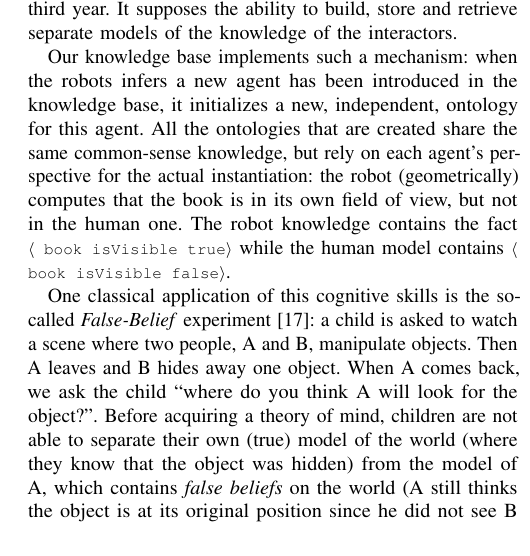
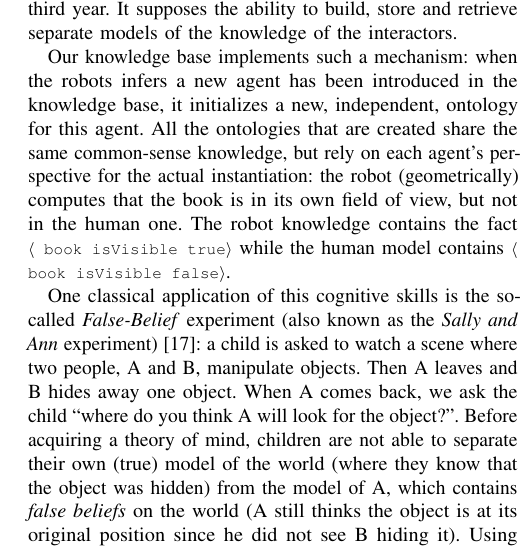
Before and after one commit to severin-lemaignan/knowledge-lessons-learned, a LaTeX paper (paper.tex): part of one column of page 5 of 8, cut so that both start at the same text. Compiled offline with pdfLaTeX.

Commit message:
Mention the name 'Sally and Ann'

```diff
--- a/paper.tex
+++ b/paper.tex
@@ -554,16 +554,17 @@ the fact \stmt{book isVisible true} while the human model contains \stmt{book
 isVisible false}.
 
 One classical application of this cognitive skills is the so-called
-\emph{False-Belief} experiment~\cite{Leslie2000}: a child is asked to watch a
-scene where two people, A and B, manipulate objects. Then A leaves and B hides
-away one object. When A comes back, we ask the child ``where do you think A
-will look for the object?''. Before acquiring a theory of mind, children are
-not able to separate their own (true) model of the world (where they know that
-the object was hidden) from the model of A, which contains \emph{false beliefs}
-on the world (A still thinks the object is at its original position since he
-did not see B hiding it). Using seperate knowledge models in the knowledge
-base, we have been able to replicate this experience on our
-robots~\cite{Warnier2012a}.
+\emph{False-Belief} experiment (also known as the \emph{Sally and Ann}
+experiment)~\cite{Leslie2000}: a child is asked to watch a scene where two
+people, A and B, manipulate objects. Then A leaves and B hides away one
+object. When A comes back, we ask the child ``where do you think A will
+look for the object?''. Before acquiring a theory of mind, children are not
+able to separate their own (true) model of the world (where they know that
+the object was hidden) from the model of A, which contains \emph{false
+beliefs} on the world (A still thinks the object is at its original
+position since he did not see B hiding it). Using seperate knowledge models
+in the knowledge base, we have been able to replicate this experience on
+our robots~\cite{Warnier2012a}.
 
 \subsection{Working memory}
 
```
